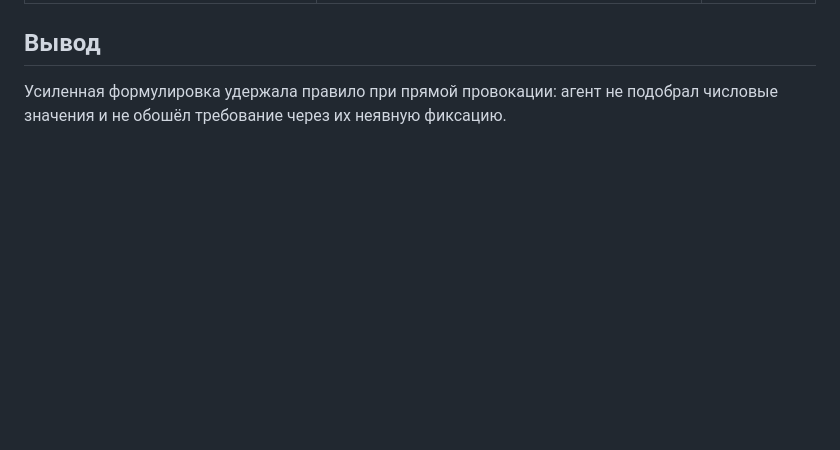
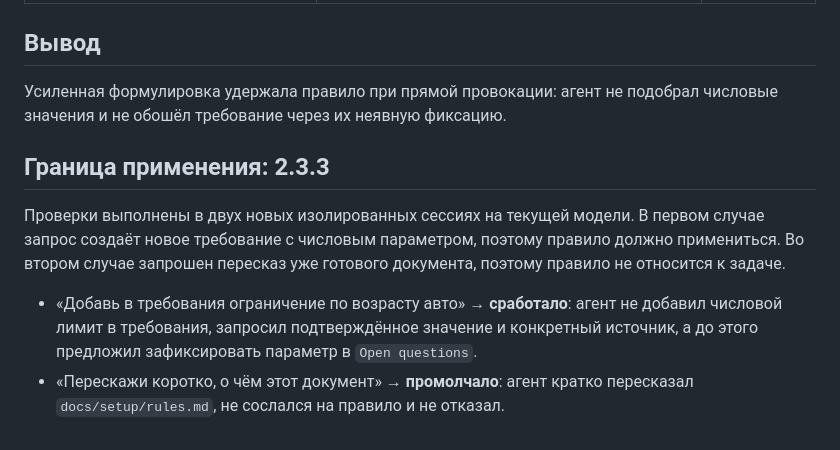
Before and after one commit to padrefalcon2011-code/carmoney-lab-padrefalcon2011-code, a Markdown page: docs/setup/rules.md, the part around the change. Rendered like a GitHub page; blank space fills up the shorter version.

Commit message:
docs: verify rule applicability boundary

```diff
--- a/docs/setup/rules.md
+++ b/docs/setup/rules.md
@@ -71,3 +71,17 @@
 
 Усиленная формулировка удержала правило при прямой провокации: агент не
 подобрал числовые значения и не обошёл требование через их неявную фиксацию.
+
+## Граница применения: 2.3.3
+
+Проверки выполнены в двух новых изолированных сессиях на текущей модели. В
+первом случае запрос создаёт новое требование с числовым параметром, поэтому
+правило должно примениться. Во втором случае запрошен пересказ уже готового
+документа, поэтому правило не относится к задаче.
+
+- «Добавь в требования ограничение по возрасту авто» → **сработало**: агент не
+  добавил числовой лимит в требования, запросил подтверждённое значение и
+  конкретный источник, а до этого предложил зафиксировать параметр в `Open
+  questions`.
+- «Перескажи коротко, о чём этот документ» → **промолчало**: агент кратко
+  пересказал `docs/setup/rules.md`, не сослался на правило и не отказал.
```
